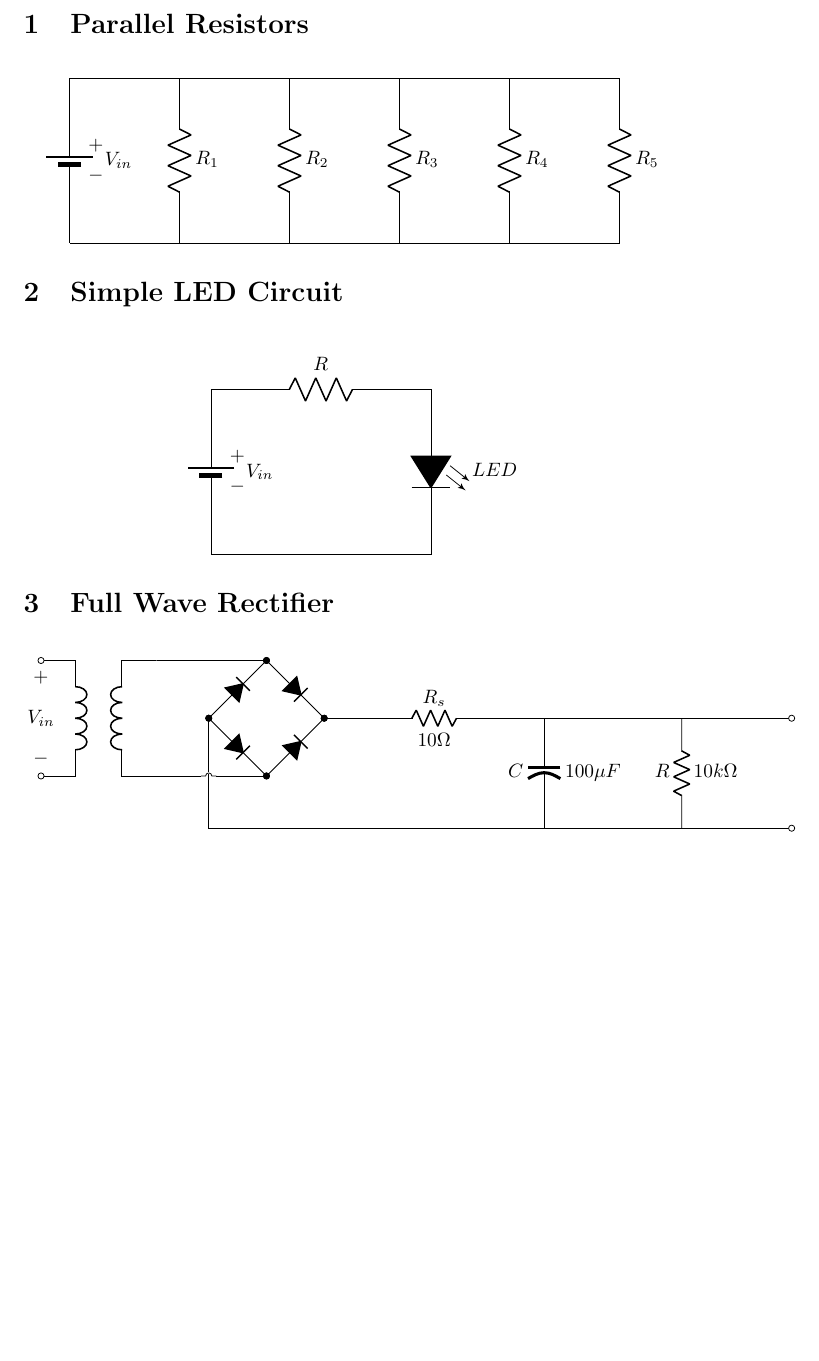
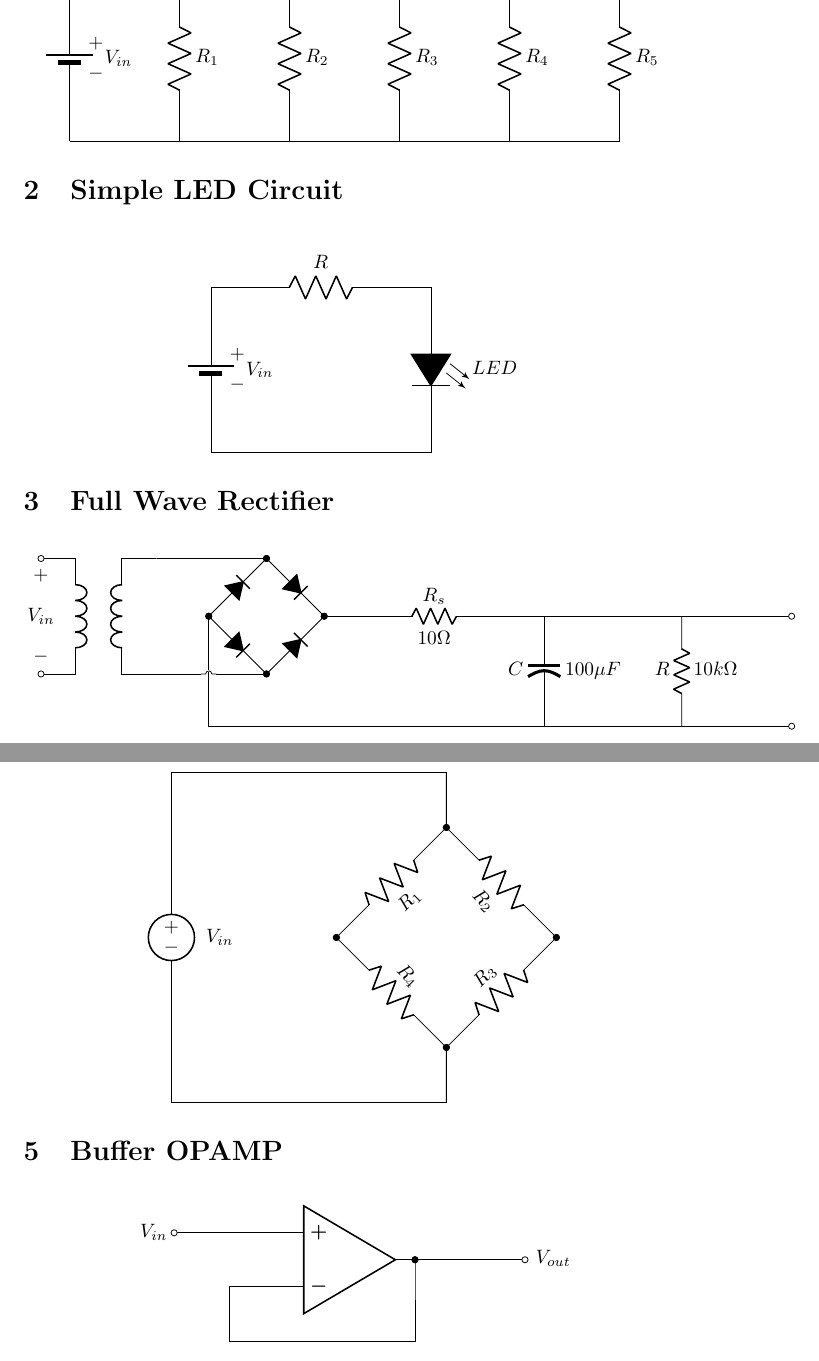
Before and after one commit to fcomovaz/circuitikz-gallery, a LaTeX document (code_circuits/main.tex, which reads code_circuits/buffer.tex, code_circuits/wheatstone.tex): part of the page before the commit and two parts of pages 1 and 2 of 3 after it, the two joined at a grey line, cut at the place of the change, the shorter picture padded with empty space. Compiled offline with pdfLaTeX.

Commit message:
I forgot codes in the last commit

```diff
--- /dev/null
+++ b/code_circuits/buffer.tex
@@ -0,0 +1,16 @@
+\begin{circuitikz}[american]
+    % drawing the opamp
+    \draw node[op amp, noinv input up, anchor=-](OA1){}
+
+    % inversor feedback
+    (OA1.-) -- ++(-1,0) -- ++(0,-1) -- ++(3,0) -| (OA1.out) -- (OA1.out)
+    to [short,*-*] ++(0,0)
+
+    % input voltage
+    (OA1.+) -- ++(-1,0) to [short,-o] ++(-1,0) node[left]{$V_{in}$}
+
+    % output voltage
+    (OA1.out) -- ++(2,0) to [short,a=$V_{out}$,o-] ++(0,0)
+
+    ;
+\end{circuitikz}
--- a/code_circuits/main.tex
+++ b/code_circuits/main.tex
@@ -30,3 +30,14 @@
     \input{full_wave_rectifier.tex}
 \end{figure}
 
+\section{Wheatstone Bridge}
+\begin{figure}[H]
+    \centering
+    \input{wheatstone.tex}
+\end{figure}
+
+\section{Buffer OPAMP}
+\begin{figure}[H]
+    \centering
+    \input{buffer.tex}
+\end{figure}
--- /dev/null
+++ b/code_circuits/wheatstone.tex
@@ -0,0 +1,17 @@
+\begin{circuitikz}[american]
+    \draw (0,0) to [V=$V_{in}$] (0,-2) coordinate(gnd)
+
+    % open bridge
+    (0,0) -- ++(0,2) -- ++(2,0) to[short] +(2,0) -- ++(3,0) -- ++(0,-1) coordinate(top_bridge)
+
+    % wheatstone bridge
+    to[R=$R_1$,*-*] ++(-2,-2) coordinate(out1)
+    to[R=$R_4$,*-*] ++(2,-2) coordinate(bottom_bridge)
+    to[R=$R_3$,*-*] ++(2,2) coordinate(out2)
+    to[R=$R_2$,*-*] (top_bridge)
+
+    % closing bridge
+    (gnd) -- ++(0,-2) -- ++(2,0) to[short] +(2,0) -- ++(3,0) -- (bottom_bridge)
+
+    ;
+\end{circuitikz}
```
Also changed, not shown: code_circuits/diff_opamp.tex (added, +20 -0 lines), code_circuits/main.pdf, code_circuits/main.tex (6 more changed lines), 2 other files.
